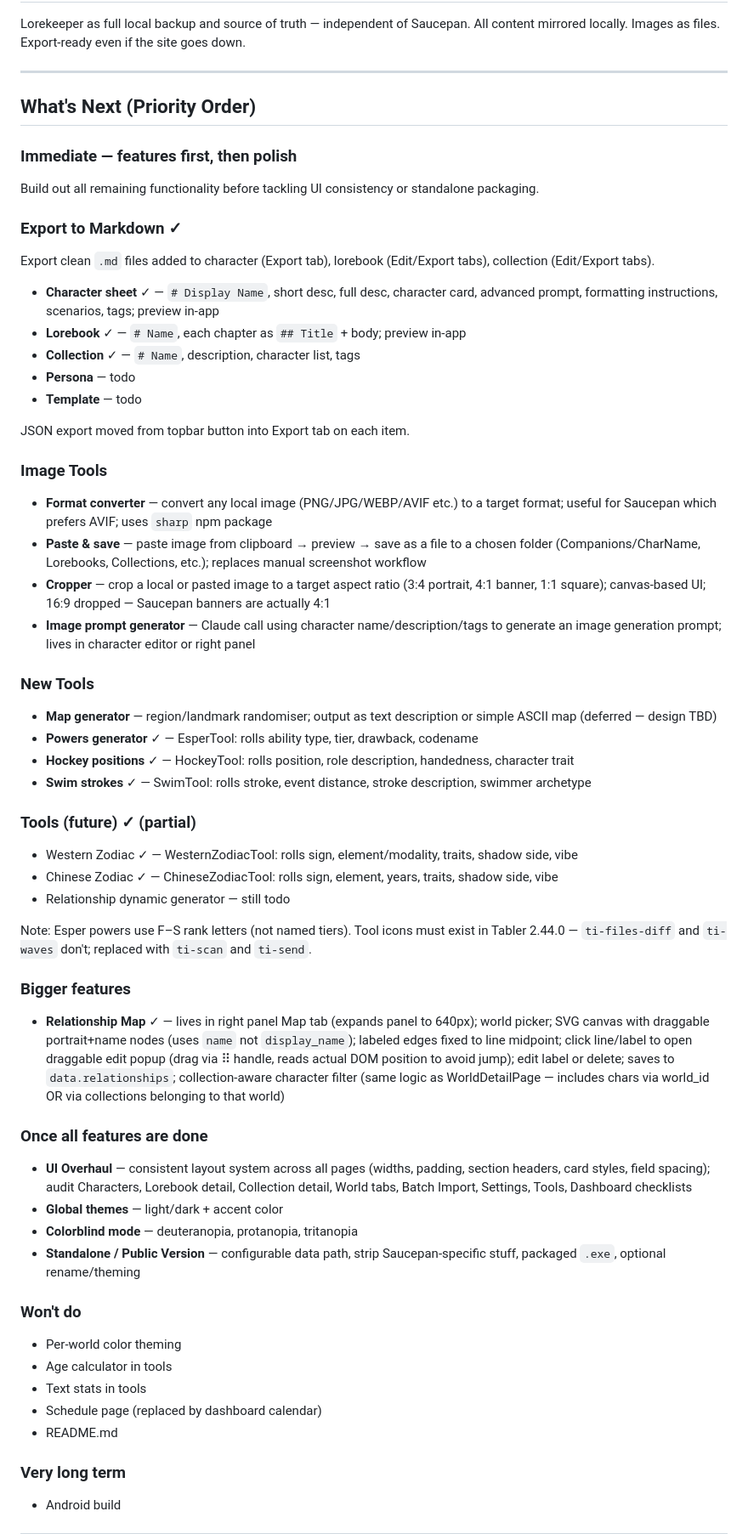
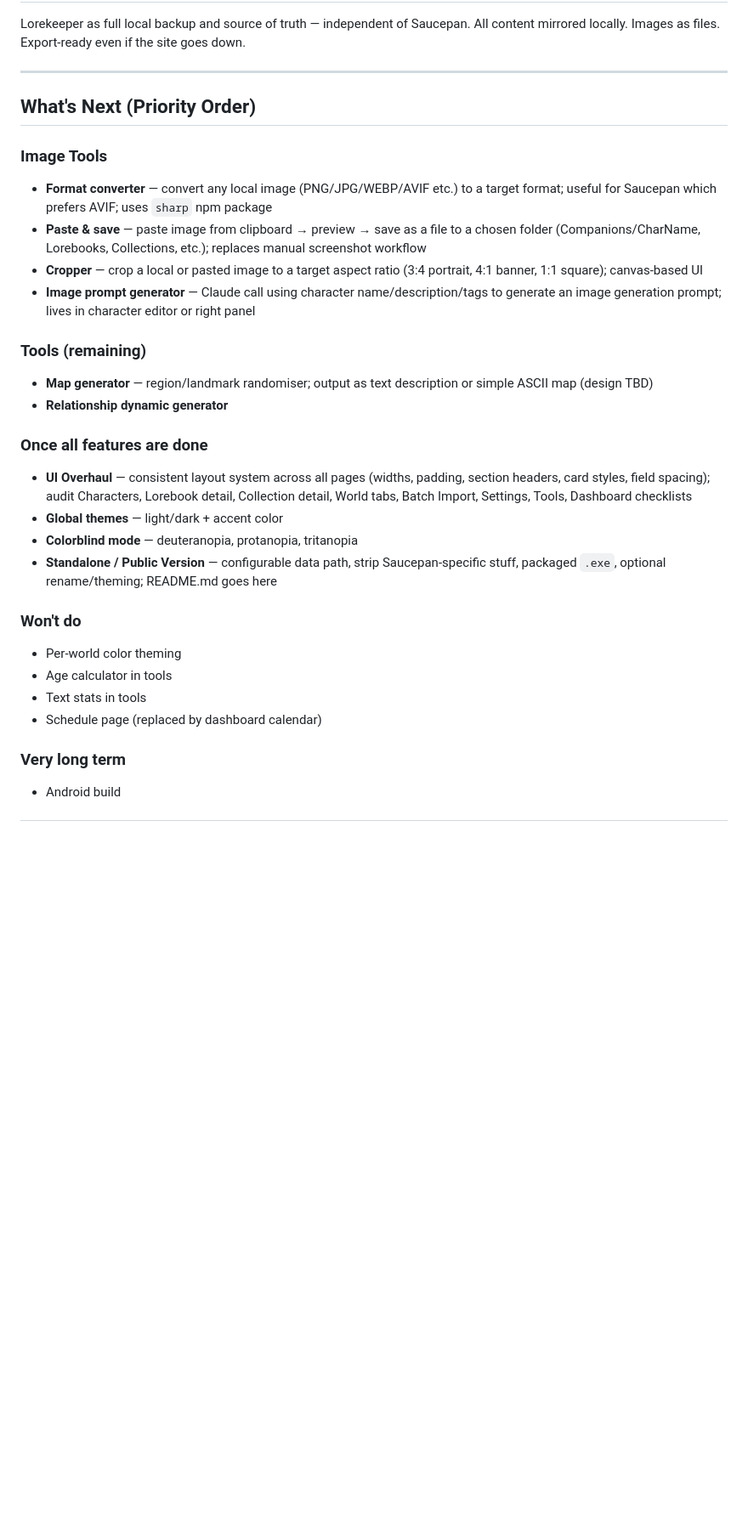
Before and after one commit to yosoyines/Lorekeeper, a Markdown page: lorekeeper-master-spec.md, the part around one of its changes. Shown at 85% size. Rendered like a GitHub page; blank space fills up the shorter version.

```diff
--- a/lorekeeper-master-spec.md
+++ b/lorekeeper-master-spec.md
@@ -385,53 +384,27 @@ Lorekeeper as full local backup and source of truth — independent of Saucepan.
 
 ## What's Next (Priority Order)
 
-### Immediate — features first, then polish
-Build out all remaining functionality before tackling UI consistency or standalone packaging.
-
-### Export to Markdown ✓
-Export clean `.md` files added to character (Export tab), lorebook (Edit/Export tabs), collection (Edit/Export tabs).
-- **Character sheet** ✓ — `# Display Name`, short desc, full desc, character card, advanced prompt, formatting instructions, scenarios, tags; preview in-app
-- **Lorebook** ✓ — `# Name`, each chapter as `## Title` + body; preview in-app
-- **Collection** ✓ — `# Name`, description, character list, tags
-- **Persona** — todo
-- **Template** — todo
-
-JSON export moved from topbar button into Export tab on each item.
-
 ### Image Tools
 - **Format converter** — convert any local image (PNG/JPG/WEBP/AVIF etc.) to a target format; useful for Saucepan which prefers AVIF; uses `sharp` npm package
 - **Paste & save** — paste image from clipboard → preview → save as a file to a chosen folder (Companions/CharName, Lorebooks, Collections, etc.); replaces manual screenshot workflow
-- **Cropper** — crop a local or pasted image to a target aspect ratio (3:4 portrait, 4:1 banner, 1:1 square); canvas-based UI; 16:9 dropped — Saucepan banners are actually 4:1
+- **Cropper** — crop a local or pasted image to a target aspect ratio (3:4 portrait, 4:1 banner, 1:1 square); canvas-based UI
 - **Image prompt generator** — Claude call using character name/description/tags to generate an image generation prompt; lives in character editor or right panel
 
-### New Tools
-- **Map generator** — region/landmark randomiser; output as text description or simple ASCII map (deferred — design TBD)
-- **Powers generator** ✓ — EsperTool: rolls ability type, tier, drawback, codename
-- **Hockey positions** ✓ — HockeyTool: rolls position, role description, handedness, character trait
-- **Swim strokes** ✓ — SwimTool: rolls stroke, event distance, stroke description, swimmer archetype
-
-### Tools (future) ✓ (partial)
-- Western Zodiac ✓ — WesternZodiacTool: rolls sign, element/modality, traits, shadow side, vibe
-- Chinese Zodiac ✓ — ChineseZodiacTool: rolls sign, element, years, traits, shadow side, vibe
-- Relationship dynamic generator — still todo
-
-Note: Esper powers use F–S rank letters (not named tiers). Tool icons must exist in Tabler 2.44.0 — `ti-files-diff` and `ti-waves` don't; replaced with `ti-scan` and `ti-send`.
-
-### Bigger features
-- **Relationship Map** ✓ — lives in right panel Map tab (expands panel to 640px); world picker; SVG canvas with draggable portrait+name nodes (uses `name` not `display_name`); labeled edges fixed to line midpoint; click line/label to open draggable edit popup (drag via ⠿ handle, reads actual DOM position to avoid jump); edit label or delete; saves to `data.relationships`; collection-aware character filter (same logic as WorldDetailPage — includes chars via world_id OR via collections belonging to that world)
+### Tools (remaining)
+- **Map generator** — region/landmark randomiser; output as text description or simple ASCII map (design TBD)
+- **Relationship dynamic generator**
 
 ### Once all features are done
 - **UI Overhaul** — consistent layout system across all pages (widths, padding, section headers, card styles, field spacing); audit Characters, Lorebook detail, Collection detail, World tabs, Batch Import, Settings, Tools, Dashboard checklists
 - **Global themes** — light/dark + accent color
 - **Colorblind mode** — deuteranopia, protanopia, tritanopia
-- **Standalone / Public Version** — configurable data path, strip Saucepan-specific stuff, packaged `.exe`, optional rename/theming
+- **Standalone / Public Version** — configurable data path, strip Saucepan-specific stuff, packaged `.exe`, optional rename/theming; README.md goes here
 
 ### Won't do
 - Per-world color theming
 - Age calculator in tools
 - Text stats in tools
 - Schedule page (replaced by dashboard calendar)
-- README.md
 
 ### Very long term
 - Android build
```
Also changed, not shown: other parts of lorekeeper-master-spec.md (+11 -8 lines).
